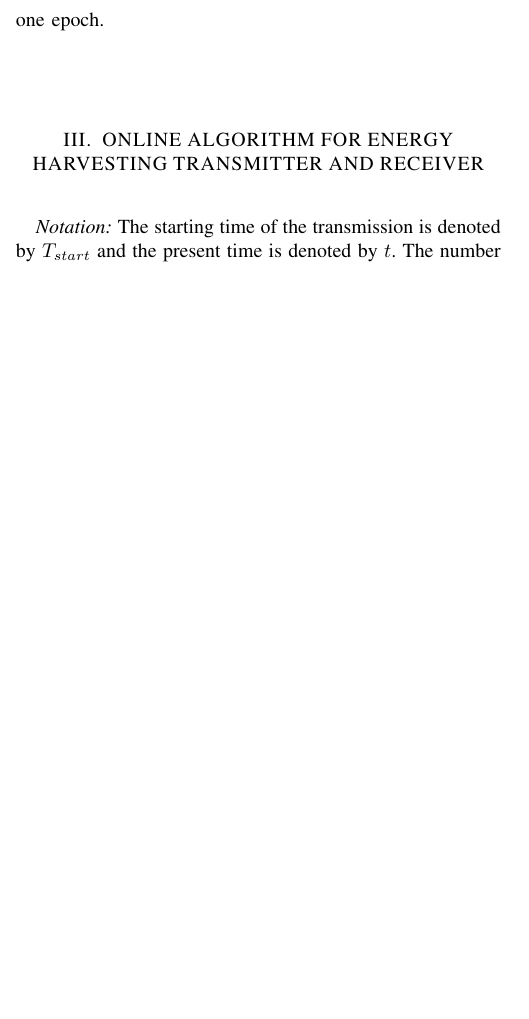
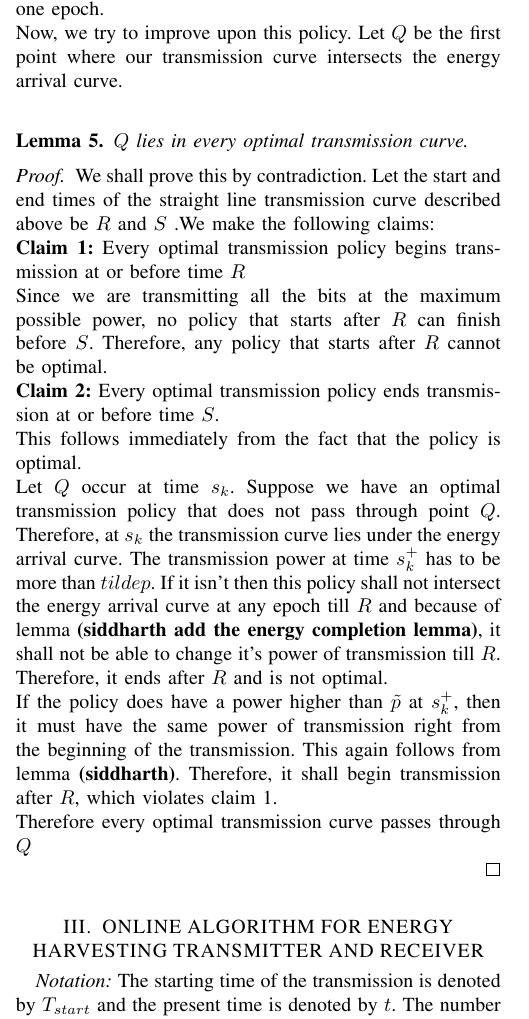
Before and after one commit to wade1990/energy-harvesting, a LaTeX paper (main.tex, which reads Algo1.tex): part of one column of page 2 of 4, cut so that both start at the same text, the shorter picture padded with empty space. Compiled offline with pdfLaTeX.

Commit message:
Added lemma proving intersection point lies in optimal curve.

```diff
--- a/Algo1.tex
+++ b/Algo1.tex
@@ -9,7 +9,8 @@ Therefore at the end we can transmit with a power $p'_n > p_n$ (see figure) and
 Thus optimally we can keep lowering our first transmission power until we either exhaust our transmission duration T or we hit the origin.
 \end{proof}
 
-Suppose we are given a transmission duration T. Our goal is to find a transmission policy so we can minimise the time at which the transmission is completed. First, we find the minimum energy required by the transmitter so that the transmission can be completed. That is, the first $n$ such that \\\\
+Suppose we are given a transmission duration T. Our goal is to find a transmission policy so we can minimise the time at which the transmission is completed. To do this, we shall first find a feasible solution and keep improving upon it, until we have a solution that follows all our lemmas.
+\\First, we need an initial feasible solution to start with. For this, we find the minimum energy required by the transmitter so that the transmission can be completed. That is, the first $n$ such that \\\\
 $Tg(\frac{\sum_{i=0}^n E_i}{T})\geq B_0$\\\\
 Let $\tilde{T}$ be the time duration such that\\\\
 $\tilde{T}g(\frac{\sum_{i=0}^n E_i}{\tilde{T}})=B_0$\\\\
@@ -17,4 +18,19 @@ Let $p_1=\frac{\sum_{i=0}^n E_i}{\tilde{T}}$. We try to transmit with this power
 If not, we try to start the transmission as early as possible, such that the transmission is feasible. This transmission curve, will intersect the total energy arrival curve at at least one epoch.\\
+Now, we try to improve upon this policy. Let $Q$ be the first point where our transmission curve intersects the energy arrival curve.\\
+\begin{lemma}
+$Q$ lies in every optimal transmission curve.
+\end{lemma}
+\begin{proof}
+We shall prove this by contradiction. Let the start and end times of the straight line transmission curve described above be $R$ and $S$ .We make the following claims:\\
+\textbf{Claim 1:} Every optimal transmission policy begins transmission at or before time $R$\\
+Since we are transmitting all the bits at the maximum possible power, no policy that starts after $R$ can finish before $S$. Therefore, any policy that starts after $R$ cannot be optimal.\\
+\textbf{Claim 2:} Every optimal transmission policy ends transmission at or before time $S$.\\
+This follows immediately from the fact that the policy is optimal. \\
+Let $Q$ occur at time $s_k$. Suppose we have an optimal transmission policy that does not pass through point $Q$. Therefore, at $s_k$ the transmission curve lies under the energy arrival curve. The transmission power at time $s_k^+$ has to be more than $tilde{p}$. If it isn't then this policy shall not intersect the energy arrival curve at any epoch till $R$ and because of lemma \textbf{(siddharth add the energy completion lemma)}, it shall not be able to change it's power of transmission till $R$. Therefore, it ends after $R$ and is not optimal.\\
+If the policy does have a power higher than $\tilde{p}$ at $s_k^+$, then it must have the same power of transmission right from the beginning of the transmission. This again follows from lemma \textbf{(siddharth)}. Therefore, it shall begin transmission after $R$, which violates claim 1. \\
+Therefore every optimal transmission curve passes through $Q$\\
+\end{proof}
+
 
 \begin{table}
 \begin{minipage}[b]{8cm}
```
Also changed, not shown: main.pdf, Algo1.tex (2 more changed lines).
